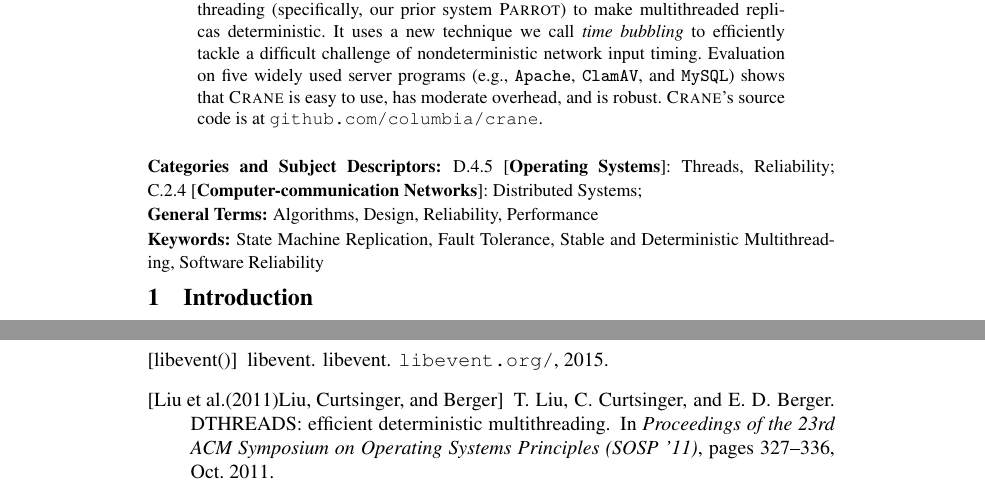
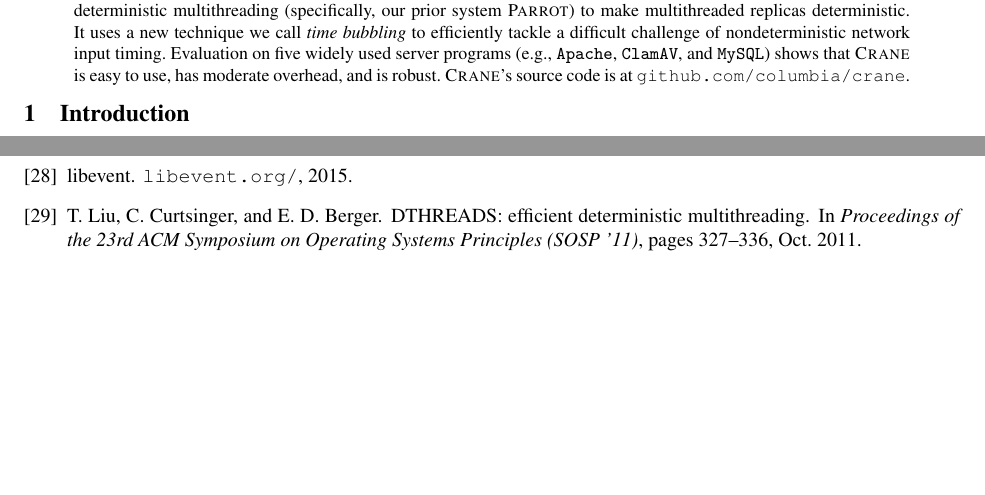
Before and after one commit to hemingcui/meerkats-crane, a LaTeX paper (paper.tex): two parts of pages 1 and 15 of 16 before the commit and two parts of pages 1 and 10 of 10 after it, joined at a grey line, cut so that both start at the same text, the shorter picture padded with empty space. Compiled offline with pdfLaTeX; a LaTeX package or settings file that is missing is left out.

```diff
--- a/paper.tex
+++ b/paper.tex
@@ -1,14 +1,14 @@
 % \documentclass[10pt]{sosp2015}
 % \documentclass[10pt,onecolumn]{sosp2015}
 \documentclass[10pt,onecolumn,letterpaper]{article}
-%\usepackage[10pt,inchmargins]{sigmin}  %% template from Xi Wang.
+% \usepackage[10pt,inchmargins]{sigmin}  %% template from Xi Wang.
 %\special{papersize=8.5in,11in}
 %\setlength{\pdfpagewidth}{8.5in}
 %\setlength{\pdfpageheight}{11in}
-% \usepackage[noheadfoot,
-%             left=1in,right=1in,top=1in,bottom=1in,
-%             columnsep=0.3in
-%             ]{geometry}
+\usepackage[noheadfoot,
+	      left=1in,right=1in,top=1in,bottom=1in,
+             columnsep=0.3in
+             ]{geometry}
 \usepackage[small,compact]{titlesec}
 \usepackage[font={small,bf}]{caption}    % added 9/10/13
 \usepackage[nolineno,noindent,norules]{lgrind}
@@ -334,19 +333,19 @@
 \setlength{\footskip}{20pt}
 %%%%%%%%%%%%%%%%%%%%%%%%%%%%%%%%%%%
 
-\begin{sloppypar}
-
-\vskip 2mm
-\noindent {\small \bf Categories and Subject Descriptors:}
-{\small D.4.5~[{\bf Operating Systems}]: {Threads, Reliability};
-  C.2.4~[{\bf Computer-communication Networks}]: {Distributed Systems};}
-\vskip .1mm
-\noindent {\small \bf General Terms:} {\small Algorithms, Design,
-  Reliability, Performance}
-\vskip .1mm
-\noindent {\small \bf Keywords:} {\small \mykeywords}
-
-\end{sloppypar}
+% \begin{sloppypar}
+%
+% \vskip 2mm
+% \noindent {\small \bf Categories and Subject Descriptors:}
+% {\small D.4.5~[{\bf Operating Systems}]: {Threads, Reliability};
+%   C.2.4~[{\bf Computer-communication Networks}]: {Distributed Systems};}
+% \vskip .1mm
+% \noindent {\small \bf General Terms:} {\small Algorithms, Design,
+%   Reliability, Performance}
+% \vskip .1mm
+% \noindent {\small \bf Keywords:} {\small \mykeywords}
+%
+% \end{sloppypar}
 
 \begin{sloppypar}
 
```
Also changed, not shown: paper.tex (5 more changed lines).
